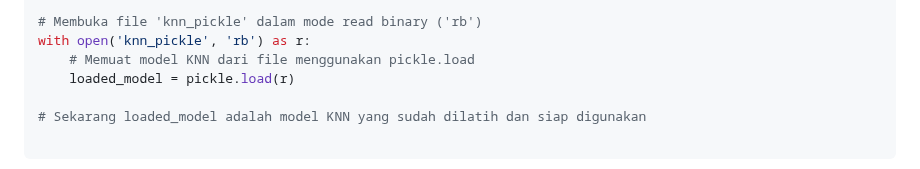
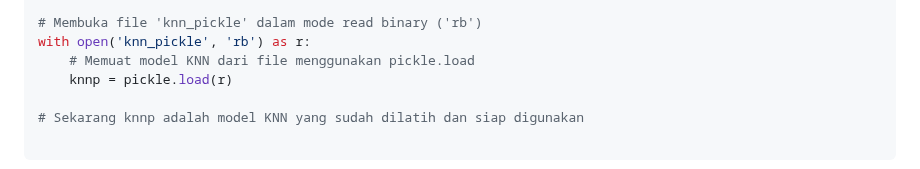
Before and after one commit to AdityaR-AI/MLC, a Markdown page: P15/Predict-WEB-Step-1.md, the part around the change. Rendered like a GitHub page.

````diff
--- a/P15/Predict-WEB-Step-1.md
+++ b/P15/Predict-WEB-Step-1.md
@@ -265,9 +265,9 @@ print('NPM : 41155050210030\n')  # Mencetak Nomor Pokok Mahasiswa (NPM)
 # Membuka file 'knn_pickle' dalam mode read binary ('rb')
 with open('knn_pickle', 'rb') as r:
     # Memuat model KNN dari file menggunakan pickle.load
-    loaded_model = pickle.load(r)
+    knnp = pickle.load(r)
 
-# Sekarang loaded_model adalah model KNN yang sudah dilatih dan siap digunakan
+# Sekarang knnp adalah model KNN yang sudah dilatih dan siap digunakan
 
 ```
 
````
